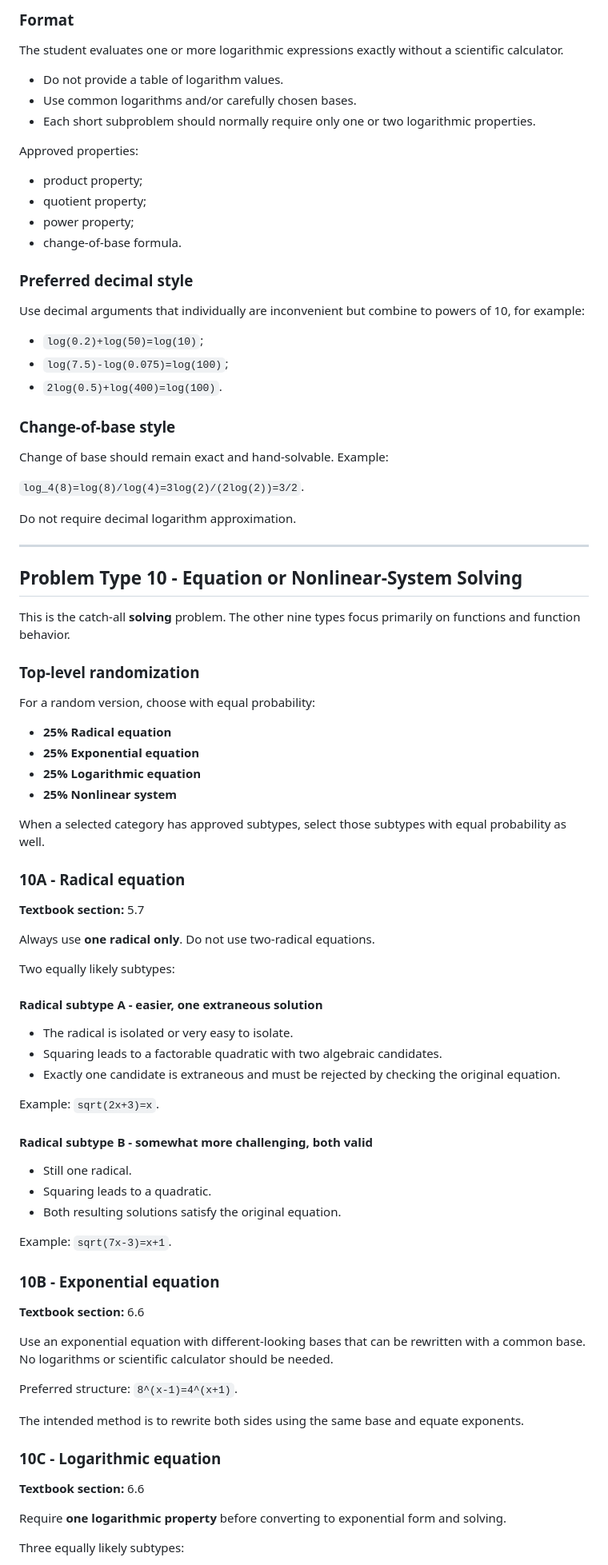
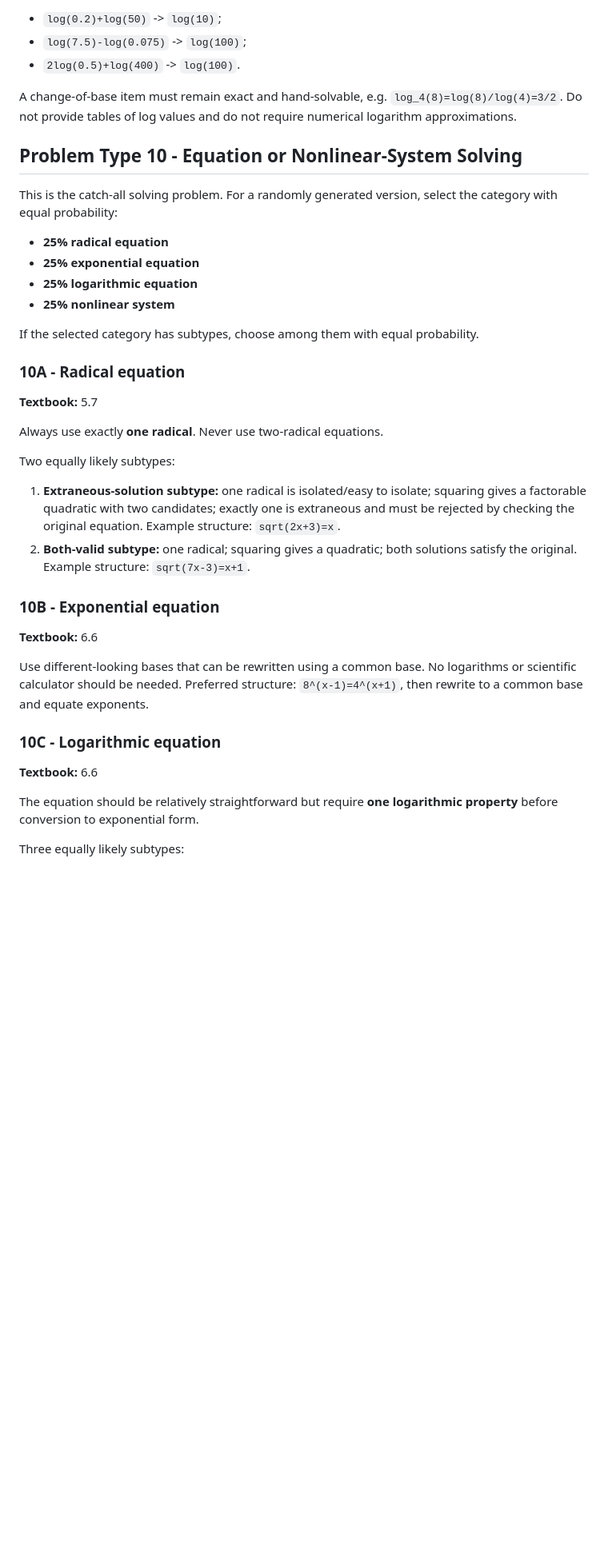
Before and after one commit to jeremykastine/101, a Markdown page: final-exam-specifications.md, the part around one of its changes. Shown at 80% size. GitHub-like rendering; blank space fills up the shorter version.

```diff
--- a/final-exam-specifications.md
+++ b/final-exam-specifications.md
@@ -286,91 +180,40 @@ Using logarithm properties should make a **real difference**. Avoid expressions
 
-### Format
+- `log(0.2)+log(50)` -> `log(10)`;
+- `log(7.5)-log(0.075)` -> `log(100)`;
+- `2log(0.5)+log(400)` -> `log(100)`.
 
-The student evaluates one or more logarithmic expressions exactly without a scientific calculator.
-
-- Do not provide a table of logarithm values.
-- Use common logarithms and/or carefully chosen bases.
-- Each short subproblem should normally require only one or two logarithmic properties.
-
-Approved properties:
-
-- product property;
-- quotient property;
-- power property;
-- change-of-base formula.
-
-### Preferred decimal style
-
-Use decimal arguments that individually are inconvenient but combine to powers of 10, for example:
-
-- `log(0.2)+log(50)=log(10)`;
-- `log(7.5)-log(0.075)=log(100)`;
-- `2log(0.5)+log(400)=log(100)`.
-
-### Change-of-base style
-
-Change of base should remain exact and hand-solvable. Example:
-
-`log_4(8)=log(8)/log(4)=3log(2)/(2log(2))=3/2`.
-
-Do not require decimal logarithm approximation.
-
----
+A change-of-base item must remain exact and hand-solvable, e.g. `log_4(8)=log(8)/log(4)=3/2`. Do not provide tables of log values and do not require numerical logarithm approximations.
 
 ## Problem Type 10 - Equation or Nonlinear-System Solving
 
-This is the catch-all **solving** problem. The other nine types focus primarily on functions and function behavior.
+This is the catch-all solving problem. For a randomly generated version, select the category with equal probability:
 
-### Top-level randomization
+- **25% radical equation**
+- **25% exponential equation**
+- **25% logarithmic equation**
+- **25% nonlinear system**
 
-For a random version, choose with equal probability:
-
-- **25% Radical equation**
-- **25% Exponential equation**
-- **25% Logarithmic equation**
-- **25% Nonlinear system**
-
-When a selected category has approved subtypes, select those subtypes with equal probability as well.
+If the selected category has subtypes, choose among them with equal probability.
 
 ### 10A - Radical equation
+**Textbook:** 5.7
 
-**Textbook section:** 5.7
-
-Always use **one radical only**. Do not use two-radical equations.
+Always use exactly **one radical**. Never use two-radical equations.
 
 Two equally likely subtypes:
 
-#### Radical subtype A - easier, one extraneous solution
-
-- The radical is isolated or very easy to isolate.
-- Squaring leads to a factorable quadratic with two algebraic candidates.
-- Exactly one candidate is extraneous and must be rejected by checking the original equation.
-
-Example: `sqrt(2x+3)=x`.
-
-#### Radical subtype B - somewhat more challenging, both valid
-
-- Still one radical.
-- Squaring leads to a quadratic.
-- Both resulting solutions satisfy the original equation.
-
-Example: `sqrt(7x-3)=x+1`.
+1. **Extraneous-solution subtype:** one radical is isolated/easy to isolate; squaring gives a factorable quadratic with two candidates; exactly one is extraneous and must be rejected by checking the original equation. Example structure: `sqrt(2x+3)=x`.
+2. **Both-valid subtype:** one radical; squaring gives a quadratic; both solutions satisfy the original. Example structure: `sqrt(7x-3)=x+1`.
 
 ### 10B - Exponential equation
+**Textbook:** 6.6
 
-**Textbook section:** 6.6
-
-Use an exponential equation with different-looking bases that can be rewritten with a common base. No logarithms or scientific calculator should be needed.
-
-Preferred structure: `8^(x-1)=4^(x+1)`.
-
-The intended method is to rewrite both sides using the same base and equate exponents.
+Use different-looking bases that can be rewritten using a common base. No logarithms or scientific calculator should be needed. Preferred structure: `8^(x-1)=4^(x+1)`, then rewrite to a common base and equate exponents.
 
 ### 10C - Logarithmic equation
+**Textbook:** 6.6
 
-**Textbook section:** 6.6
-
-Require **one logarithmic property** before converting to exponential form and solving.
+The equation should be relatively straightforward but require **one logarithmic property** before conversion to exponential form.
 
 Three equally likely subtypes:
 
```
Also changed, not shown: other parts of final-exam-specifications.md (+132 -262 lines).
